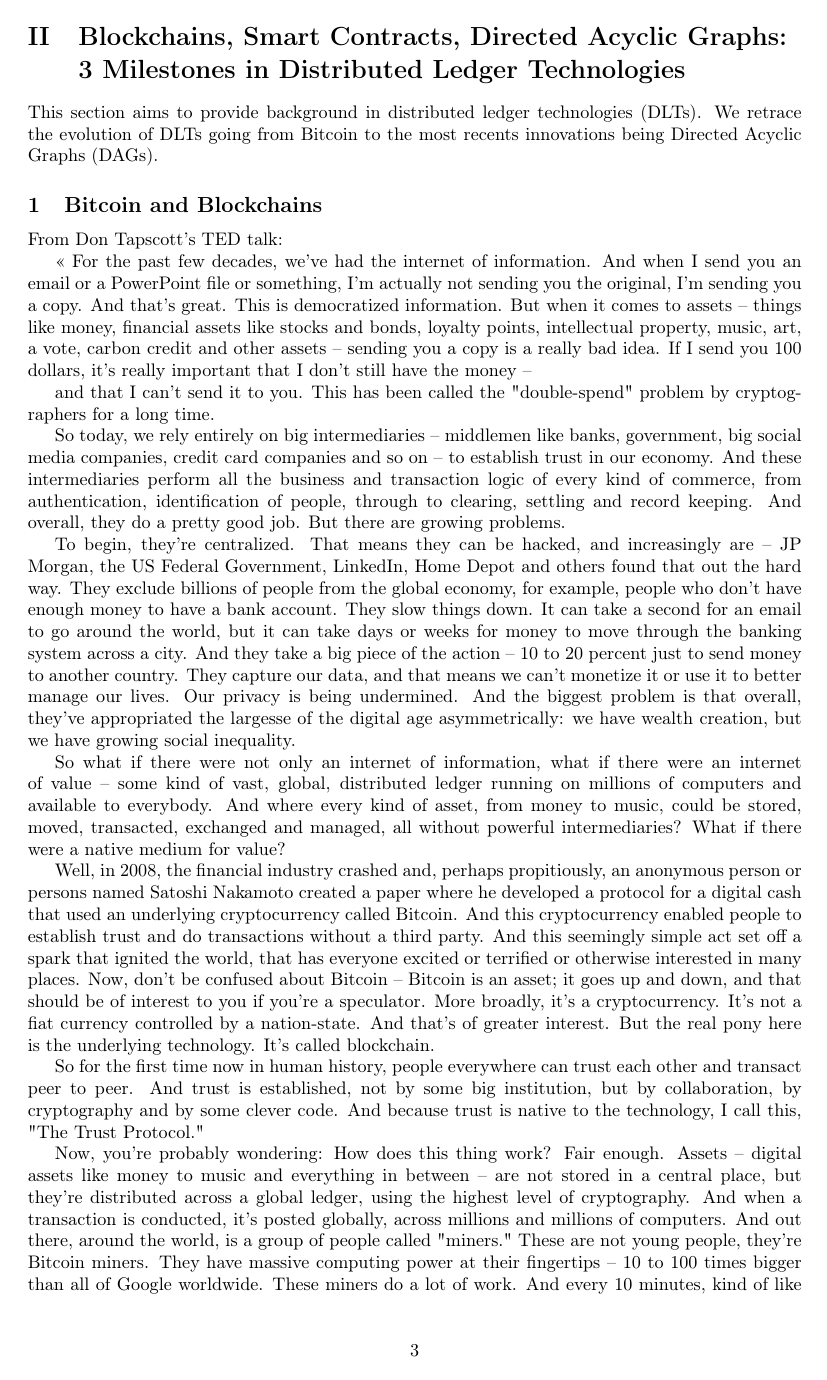
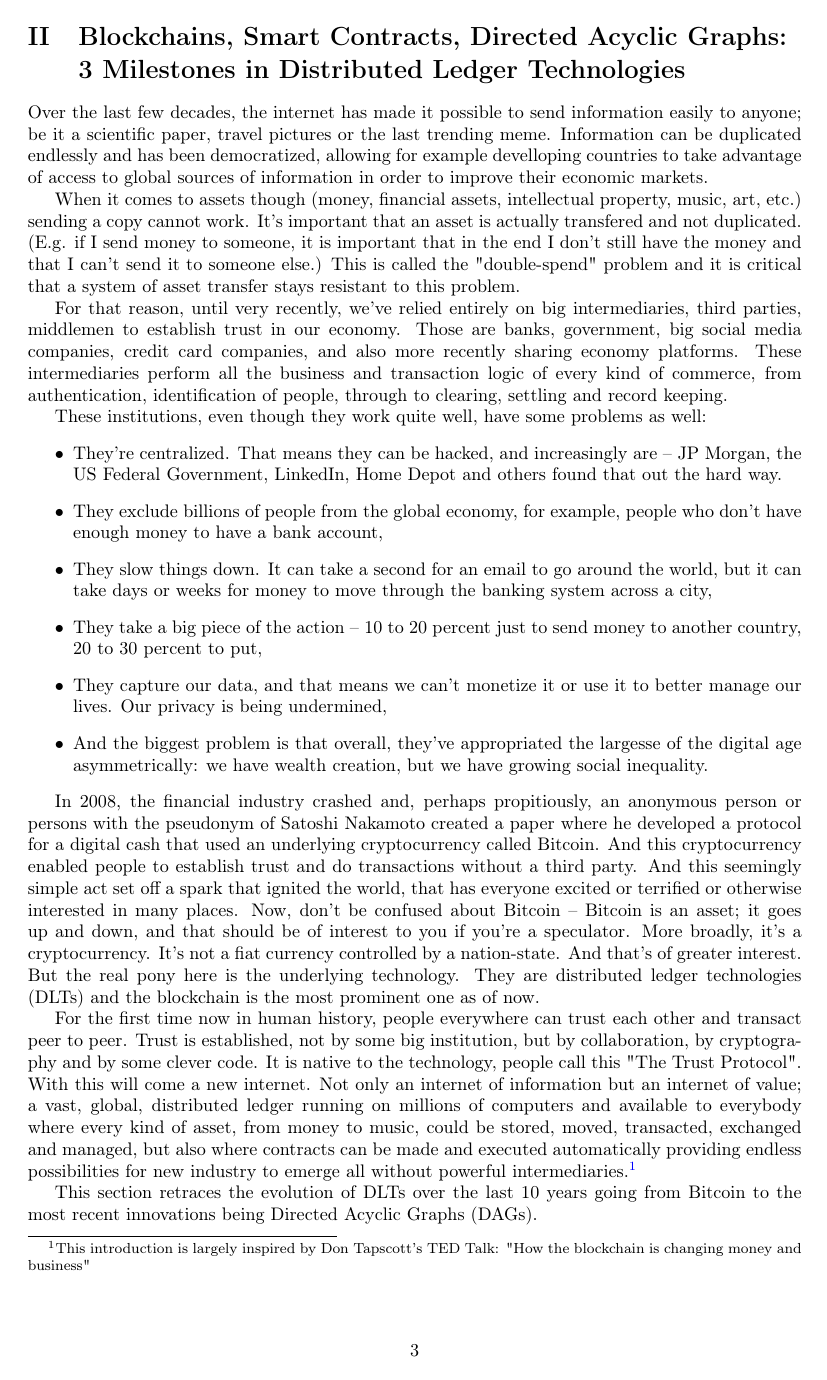
Before and after one commit to OpenSharingEconomy/ose-whitepaper, a LaTeX paper (Whitepaper_v0.1.tex): page 4 of 15. Compiled offline with pdfLaTeX.

Commit message:
Added introduction to section 2. Starting summarizing and keeping relevant parts of  Don Tapscott TED talk

```diff
--- a/Whitepaper_v0.1.tex
+++ b/Whitepaper_v0.1.tex
@@ -54,26 +54,30 @@ Lorem ipsum dolor sit amet, consectetur adipiscing elit, sed do eiusmod tempor i
 
 \section{Blockchains, Smart Contracts, Directed Acyclic Graphs:\\ 3 Milestones in Distributed Ledger Technologies}
 
-This section aims to provide background in distributed ledger technologies (DLTs). We retrace the evolution of DLTs going from Bitcoin to the most recents innovations being Directed Acyclic Graphs (DAGs).
+Over the last few decades, the internet has made it possible to send information easily to anyone; be it a scientific paper, travel pictures or the last trending meme. Information can be duplicated endlessly and has been democratized, allowing for example develloping countries to take advantage of access to global sources of information in order to improve their economic markets.
+
+When it comes to assets though (money, financial assets, intellectual property, music, art, etc.) sending a copy cannot work. It's important that an asset is actually transfered and not duplicated. (E.g. if I send money to someone, it is important that in the end I don't still have the money and that I can't send it to someone else.) This is called the "double-spend" problem and it is critical that a system of asset transfer stays resistant to this problem.
+
+For that reason, until very recently, we've relied entirely on big intermediaries, third parties, middlemen to establish trust in our economy. Those are banks, government, big social media companies, credit card companies, and also more recently sharing economy platforms. These intermediaries perform all the business and transaction logic of every kind of commerce, from authentication, identification of people, through to clearing, settling and record keeping.
+
+These institutions, even though they work quite well, have some problems as well:
+\begin{itemize}
+\item They're centralized. That means they can be hacked, and increasingly are -- JP Morgan, the US Federal Government, LinkedIn, Home Depot and others found that out the hard way.
+\item They exclude billions of people from the global economy, for example, people who don't have enough money to have a bank account,
+\item They slow things down. It can take a second for an email to go around the world, but it can take days or weeks for money to move through the banking system across a city,
+\item They take a big piece of the action -- 10 to 20 percent just to send money to another country, 20 to 30 percent to put,
+\item They capture our data, and that means we can't monetize it or use it to better manage our lives. Our privacy is being undermined,
+\item And the biggest problem is that overall, they've appropriated the largesse of the digital age asymmetrically: we have wealth creation, but we have growing social inequality.
+\end{itemize}
+
+In 2008, the financial industry crashed and, perhaps propitiously, an anonymous person or persons with the pseudonym of Satoshi Nakamoto created a paper where he developed a protocol for a digital cash that used an underlying cryptocurrency called Bitcoin. And this cryptocurrency enabled people to establish trust and do transactions without a third party. And this seemingly simple act set off a spark that ignited the world, that has everyone excited or terrified or otherwise interested in many places. Now, don't be confused about Bitcoin -- Bitcoin is an asset; it goes up and down, and that should be of interest to you if you're a speculator. More broadly, it's a cryptocurrency. It's not a fiat currency controlled by a nation-state. And that's of greater interest. But the real pony here is the underlying technology. They are distributed ledger technologies (DLTs) and the blockchain is the most prominent one as of now.
+
+For the first time now in human history, people everywhere can trust each other and transact peer to peer. Trust is established, not by some big institution, but by collaboration, by cryptography and by some clever code. It is native to the technology, people call this "The Trust Protocol".\\
+With this will come a new internet. Not only an internet of information but an internet of value; a vast, global, distributed ledger running on millions of computers and available to everybody where every kind of asset, from money to music, could be stored, moved, transacted, exchanged and managed, but also where contracts can be made and executed automatically providing endless possibilities for new industry to emerge all without powerful intermediaries.\footnote{This introduction is largely inspired by Don Tapscott's TED Talk: "How the blockchain is changing money and business"}
+
+This section retraces the evolution of DLTs over the last 10 years going from Bitcoin to the most recent innovations being Directed Acyclic Graphs (DAGs).
 
 \subsection{Bitcoin and Blockchains}
-
-From Don Tapscott's TED talk:
-
-<<
-For the past few decades, we've had the internet of information. And when I send you an email or a PowerPoint file or something, I'm actually not sending you the original, I'm sending you a copy. And that's great. This is democratized information. But when it comes to assets -- things like money, financial assets like stocks and bonds, loyalty points, intellectual property, music, art, a vote, carbon credit and other assets -- sending you a copy is a really bad idea. If I send you 100 dollars, it's really important that I don't still have the money --
-
-and that I can't send it to you. This has been called the "double-spend" problem by cryptographers for a long time.
-
-So today, we rely entirely on big intermediaries -- middlemen like banks, government, big social media companies, credit card companies and so on -- to establish trust in our economy. And these intermediaries perform all the business and transaction logic of every kind of commerce, from authentication, identification of people, through to clearing, settling and record keeping. And overall, they do a pretty good job. But there are growing problems.
-
-To begin, they're centralized. That means they can be hacked, and increasingly are -- JP Morgan, the US Federal Government, LinkedIn, Home Depot and others found that out the hard way. They exclude billions of people from the global economy, for example, people who don't have enough money to have a bank account. They slow things down. It can take a second for an email to go around the world, but it can take days or weeks for money to move through the banking system across a city. And they take a big piece of the action -- 10 to 20 percent just to send money to another country. They capture our data, and that means we can't monetize it or use it to better manage our lives. Our privacy is being undermined. And the biggest problem is that overall, they've appropriated the largesse of the digital age asymmetrically: we have wealth creation, but we have growing social inequality.
-
-So what if there were not only an internet of information, what if there were an internet of value -- some kind of vast, global, distributed ledger running on millions of computers and available to everybody. And where every kind of asset, from money to music, could be stored, moved, transacted, exchanged and managed, all without powerful intermediaries? What if there were a native medium for value?
-
-Well, in 2008, the financial industry crashed and, perhaps propitiously, an anonymous person or persons named Satoshi Nakamoto created a paper where he developed a protocol for a digital cash that used an underlying cryptocurrency called Bitcoin. And this cryptocurrency enabled people to establish trust and do transactions without a third party. And this seemingly simple act set off a spark that ignited the world, that has everyone excited or terrified or otherwise interested in many places. Now, don't be confused about Bitcoin -- Bitcoin is an asset; it goes up and down, and that should be of interest to you if you're a speculator. More broadly, it's a cryptocurrency. It's not a fiat currency controlled by a nation-state. And that's of greater interest. But the real pony here is the underlying technology. It's called blockchain.
-
-So for the first time now in human history, people everywhere can trust each other and transact peer to peer. And trust is established, not by some big institution, but by collaboration, by cryptography and by some clever code. And because trust is native to the technology, I call this, "The Trust Protocol."
 
 Now, you're probably wondering: How does this thing work? Fair enough. Assets -- digital assets like money to music and everything in between -- are not stored in a central place, but they're distributed across a global ledger, using the highest level of cryptography. And when a transaction is conducted, it's posted globally, across millions and millions of computers. And out there, around the world, is a group of people called "miners." These are not young people, they're Bitcoin miners. They have massive computing power at their fingertips -- 10 to 100 times bigger than all of Google worldwide. These miners do a lot of work. And every 10 minutes, kind of like the heartbeat of a network, a block gets created that has all the transactions from the previous 10 minutes. Then the miners get to work, trying to solve some tough problems.
 
```
Also changed, not shown: Whitepaper_v0.1.tex (3 more changed lines).
